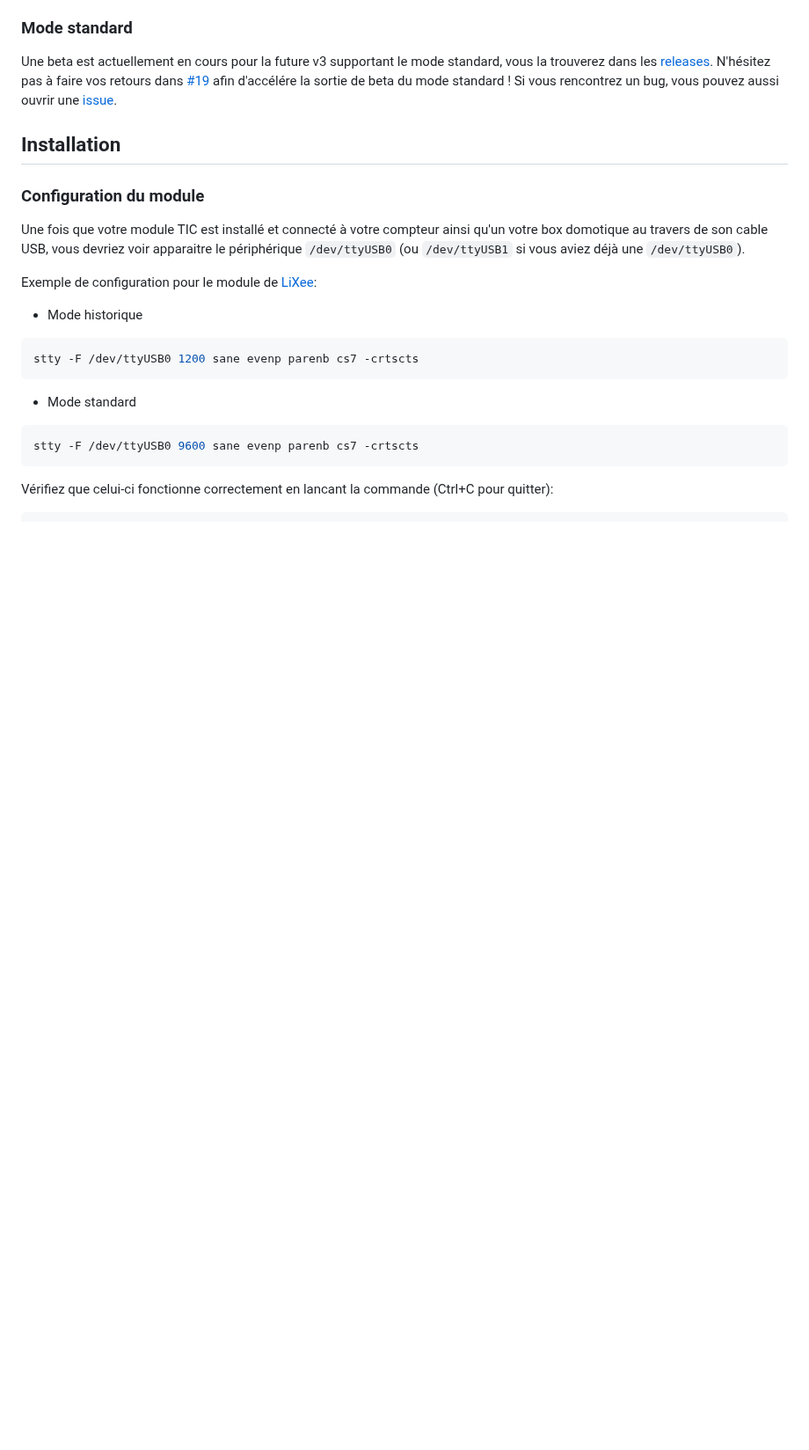
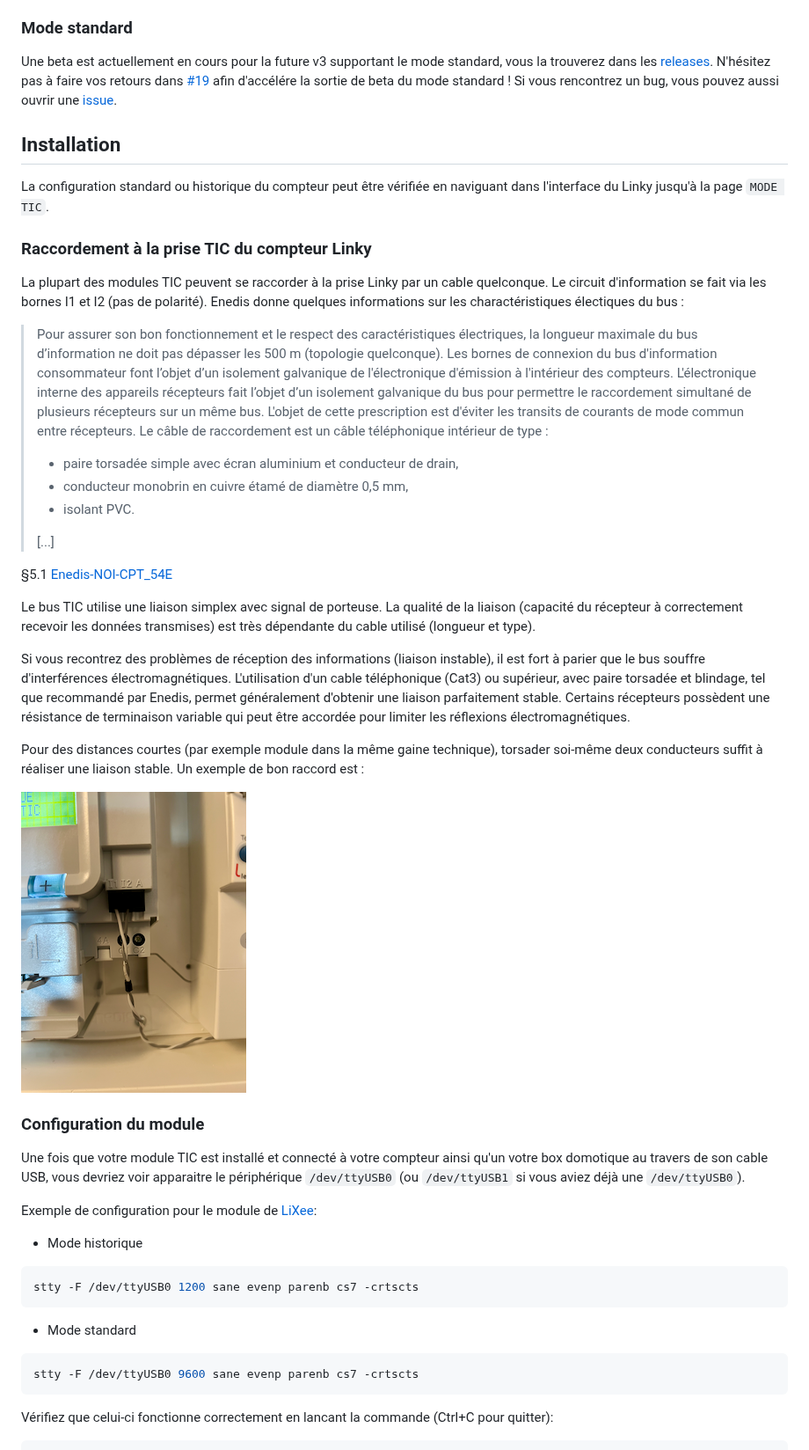
Before and after one commit to hekmon/linkytic, a Markdown page: README.md, the part around one of its changes. Shown at 88% size. GitHub-like rendering; pictures changed too: res/TIC_twisted_pair.png (added); blank space fills up the shorter version.

Commit message:
docs: add phyisical connection howto to readme

```diff
--- a/README.md
+++ b/README.md
@@ -112,6 +112,36 @@ Des retours de log en `DEBUG` pendant l'émission de trames courtes sont nécess
 Une beta est actuellement en cours pour la future v3 supportant le mode standard, vous la trouverez dans les [releases](https://github.com/hekmon/linkytic/releases). N'hésitez pas à faire vos retours dans [#19](https://github.com/hekmon/linkytic/pull/19) afin d'accélére la sortie de beta du mode standard ! Si vous rencontrez un bug, vous pouvez aussi ouvrir une [issue](https://github.com/hekmon/linkytic/issues).
 
 ## Installation
+
+La configuration standard ou historique du compteur peut être vérifiée en naviguant dans l'interface du Linky jusqu'à la page `MODE TIC`.
+
+### Raccordement à la prise TIC du compteur Linky
+
+La plupart des modules TIC peuvent se raccorder à la prise Linky par un cable quelconque. Le circuit d'information se fait via les bornes I1 et I2 (pas de polarité). Enedis donne quelques informations sur les charactéristiques électiques du bus :
+
+> Pour assurer son bon fonctionnement et le respect des caractéristiques électriques, la longueur maximale du bus d’information
+> ne doit pas dépasser les 500 m (topologie quelconque).
+> Les bornes de connexion du bus d'information consommateur font l’objet d’un isolement galvanique de l'électronique
+> d'émission à l'intérieur des compteurs. L'électronique interne des appareils récepteurs fait l’objet d’un isolement galvanique du
+> bus pour permettre le raccordement simultané de plusieurs récepteurs sur un même bus. L'objet de cette prescription est
+> d'éviter les transits de courants de mode commun entre récepteurs.
+> Le câble de raccordement est un câble téléphonique intérieur de type :
+>
+> - paire torsadée simple avec écran aluminium et conducteur de drain,
+> - conducteur monobrin en cuivre étamé de diamètre 0,5 mm,
+> - isolant PVC.
+>
+> [...]
+
+§5.1 [Enedis-NOI-CPT_54E](./res/Enedis-NOI-CPT_54E.pdf)
+
+Le bus TIC utilise une liaison simplex avec signal de porteuse. La qualité de la liaison (capacité du récepteur à correctement recevoir les données transmises) est très dépendante du cable utilisé (longueur et type).
+
+Si vous recontrez des problèmes de réception des informations (liaison instable), il est fort à parier que le bus souffre d'interférences électromagnétiques. L'utilisation d'un cable téléphonique (Cat3) ou supérieur, avec paire torsadée et blindage, tel que recommandé par Enedis, permet généralement d'obtenir une liaison parfaitement stable. Certains récepteurs possèdent une résistance de terminaison variable qui peut être accordée pour limiter les réflexions électromagnétiques.
+
+Pour des distances courtes (par exemple module dans la même gaine technique), torsader soi-même deux conducteurs suffit à réaliser une liaison stable. Un exemple de bon raccord est :
+
+![TIC link](./res/TIC_twisted_pair.png "Raccordement TIC avec une paire torsadée")
 
 ### Configuration du module
 
```
Also changed, not shown: other parts of README.md (+17 -17 lines).
